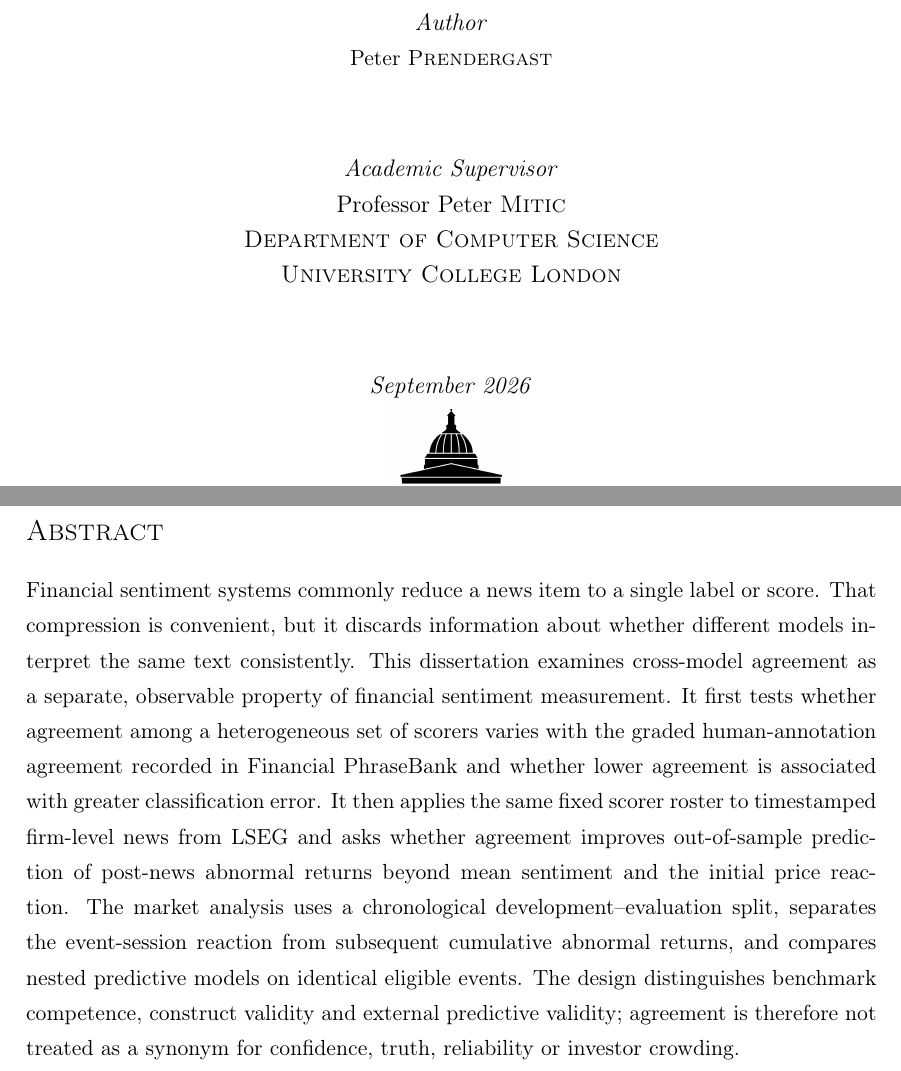
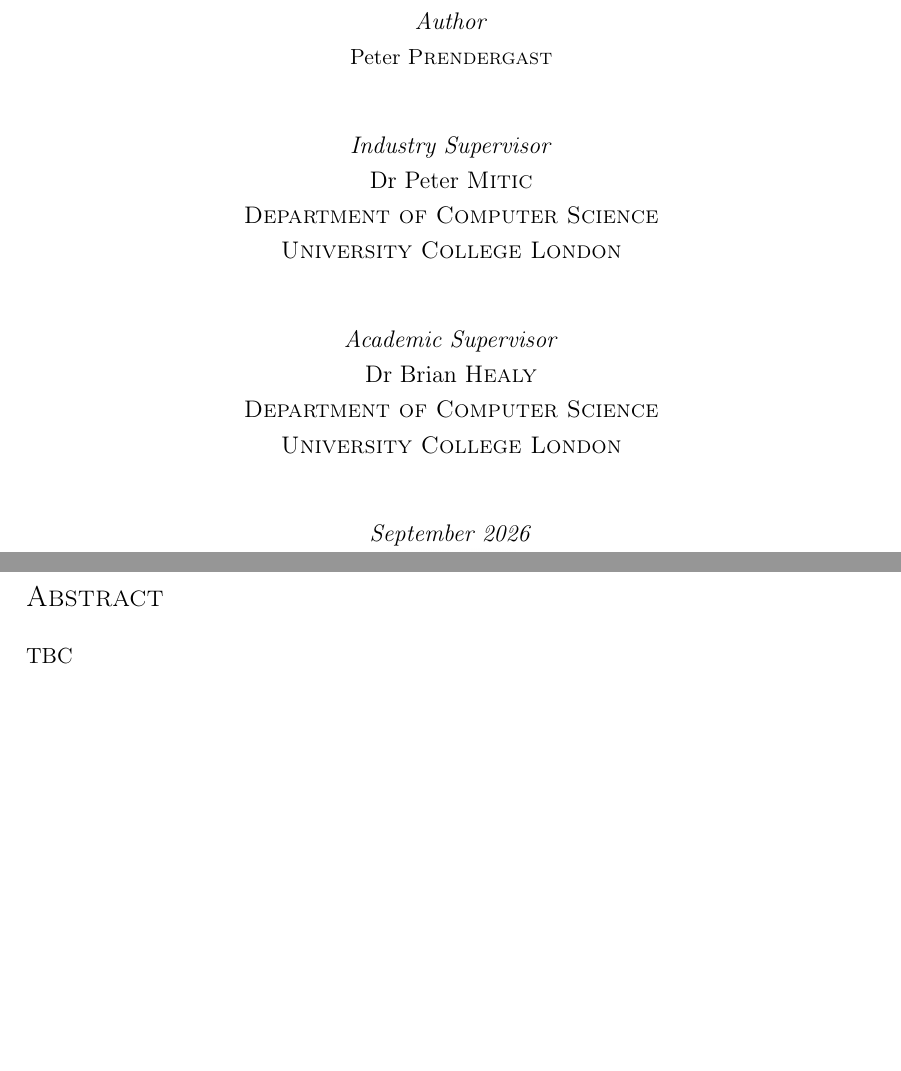
Before and after one commit to PeterLP123/Sentiment_Dissertation, a LaTeX thesis (dissertation/main.tex): two parts of pages 1 and 2 of 34, joined at a grey line, cut so that both start at the same text, the shorter picture padded with empty space. Compiled offline with pdfLaTeX.

Commit message:
docs: update dissertation front matter
Include the current title placeholder, supervisor roles, abstract placeholder, and acknowledgements exactly as present in the working tree.

```diff
--- a/dissertation/main.tex
+++ b/dissertation/main.tex
@@ -82,8 +82,15 @@
   Peter \textsc{Prendergast}
   \vfill
 
-  {\large\textit{Academic Supervisor}}\\
-  {\large Professor Peter \textsc{Mitic}}\\
+  {\large\textit{Industry Supervisor}}\\
+  {\large Dr Peter \textsc{Mitic}}\\
+  {\large\textsc{Department of Computer Science}}\\
+  {\large\textsc{University College London}}
+
+  \vfill
+
+  {\large\textit{Academic  Supervisor}}\\
+  {\large Dr Brian \textsc{Healy}}\\
   {\large\textsc{Department of Computer Science}}\\
   {\large\textsc{University College London}}
 
@@ -110,13 +117,7 @@
 
 \section*{Abstract}
 
-Financial sentiment systems commonly reduce a news item to a single label or score.
-That compression is convenient, but it discards information about whether different models interpret the same text consistently.
-This dissertation examines cross-model agreement as a separate, observable property of financial sentiment measurement.
-It first tests whether agreement among a heterogeneous set of scorers varies with the graded human-annotation agreement recorded in Financial PhraseBank and whether lower agreement is associated with greater classification error.
-It then applies the same fixed scorer roster to timestamped firm-level news from LSEG and asks whether agreement improves out-of-sample prediction of post-news abnormal returns beyond mean sentiment and the initial price reaction.
-The market analysis uses a chronological development--evaluation split, separates the event-session reaction from subsequent cumulative abnormal returns, and compares nested predictive models on identical eligible events.
-The design distinguishes benchmark competence, construct validity and external predictive validity; agreement is therefore not treated as a synonym for confidence, truth, reliability or investor crowding.
+TBC
 
 \draftnote{Add the final sample sizes, principal effect estimates, uncertainty intervals and direct answer to the research question after the registered results are frozen.}
 
```
Also changed, not shown: dissertation/main.tex (4 more changed lines).
